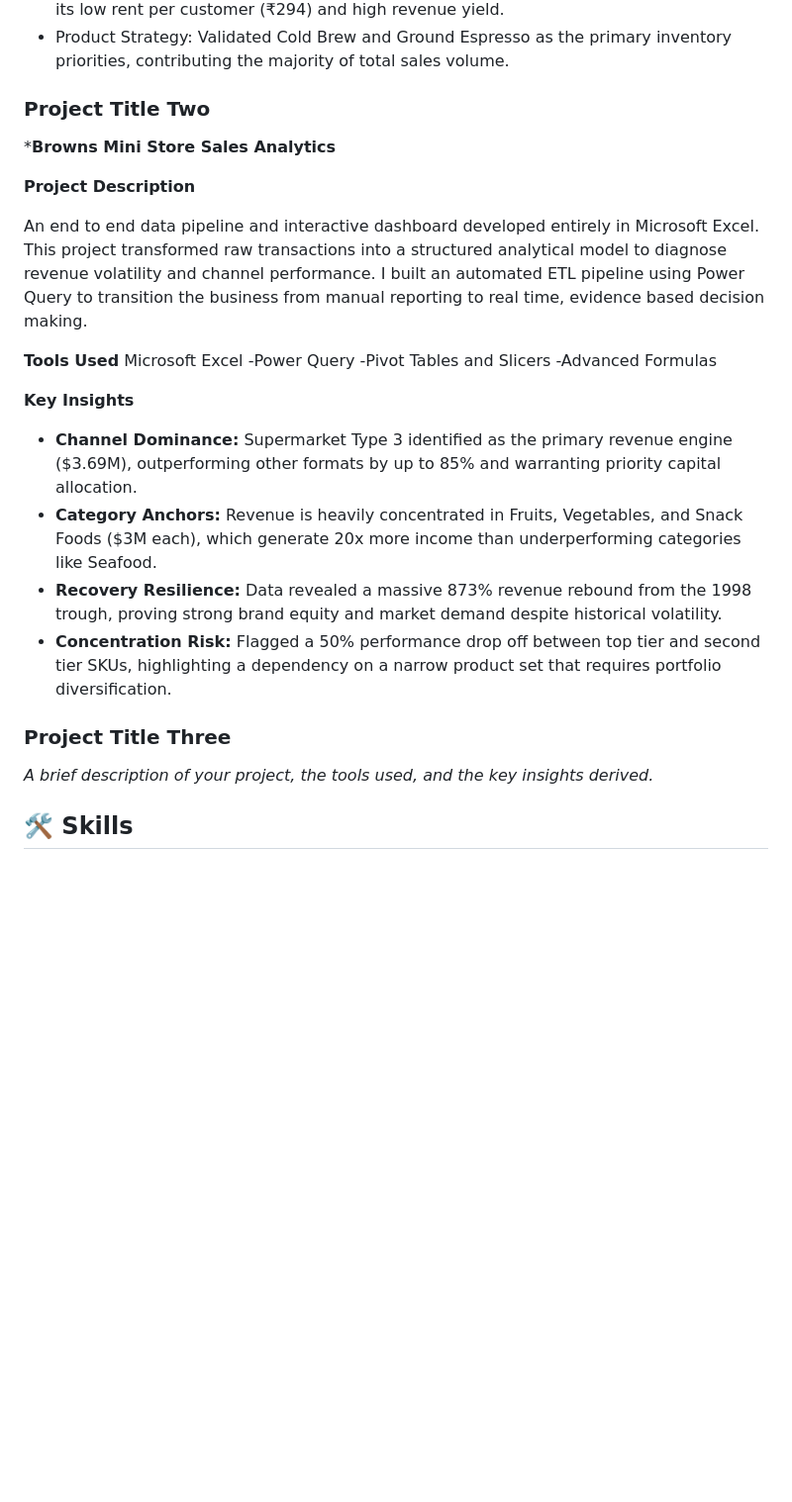
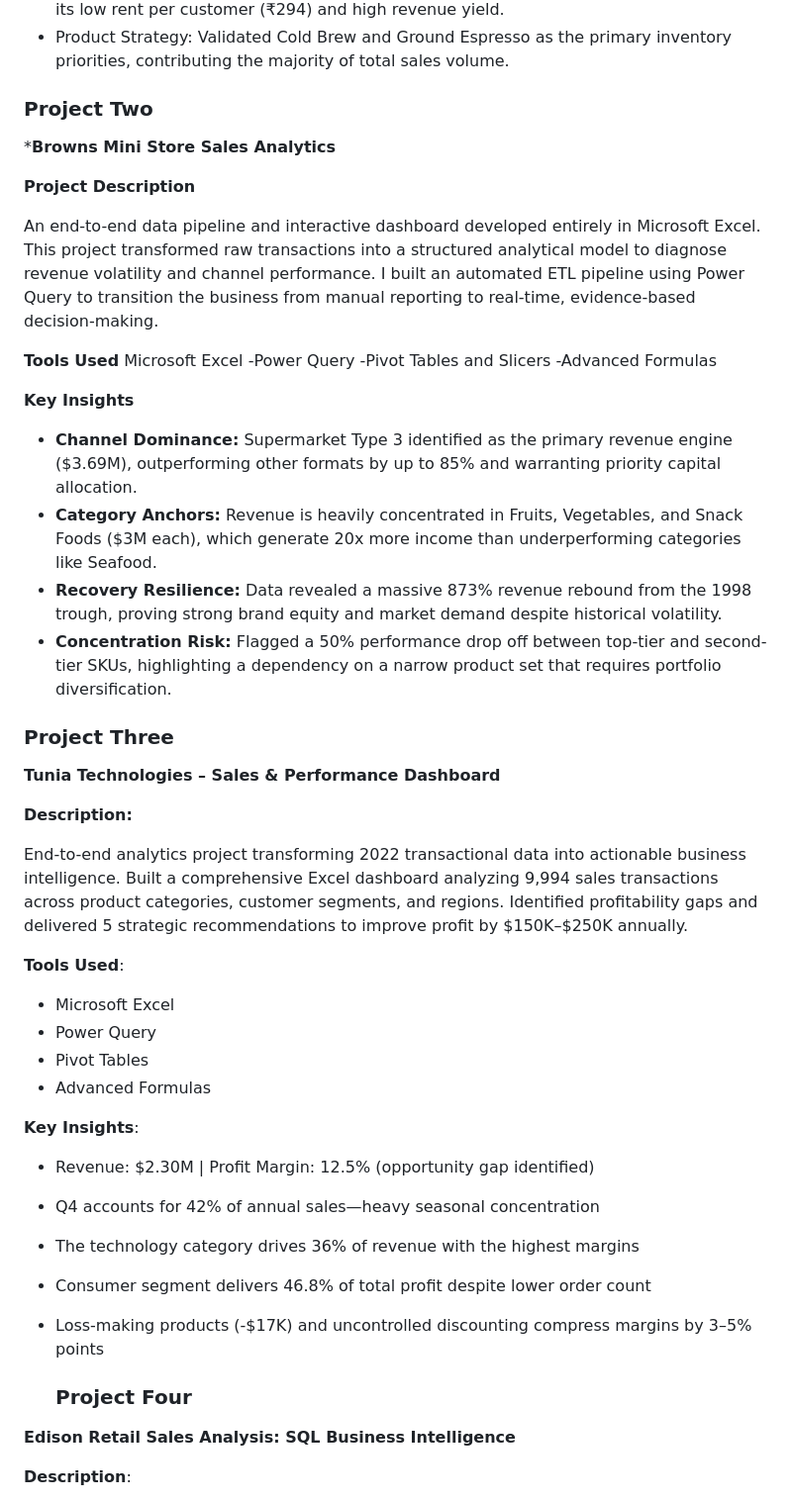
Before and after one commit to Blackboyy01/Blackboyy01.github.io, a Markdown page: README.md, the part around one of its changes. Shown at 99% size. Drawn GitHub-style; blank space fills up the shorter version.

```diff
--- a/README.md
+++ b/README.md
@@ -35,13 +35,13 @@ A business data analysis projects evaluating transactions across 10 Indian citie
 - Operational Efficiency: Verified Pune as the most profitable expansion candidate due to its low rent per customer (₹294) and high revenue yield.
 - Product Strategy: Validated Cold Brew and Ground Espresso as the primary inventory priorities, contributing the majority of total sales volume.
 
-### Project Title Two
+### Project Two
 
 ***Browns Mini Store Sales Analytics**
 
 **Project Description**
 
-An end to end data pipeline and interactive dashboard developed entirely in Microsoft Excel. This project transformed raw transactions into a structured analytical model to diagnose revenue volatility and channel performance. I built an automated ETL pipeline using Power Query to transition the business from manual reporting to real time, evidence based decision making.
+An end-to-end data pipeline and interactive dashboard developed entirely in Microsoft Excel. This project transformed raw transactions into a structured analytical model to diagnose revenue volatility and channel performance. I built an automated ETL pipeline using Power Query to transition the business from manual reporting to real-time, evidence-based decision-making.
 
  **Tools Used**
 Microsoft Excel
@@ -54,11 +54,37 @@ Microsoft Excel
  - **Channel Dominance:** Supermarket Type 3 identified as the primary revenue engine ($3.69M), outperforming other formats by up to 85% and warranting priority capital allocation.
  - **Category Anchors:** Revenue is heavily concentrated in Fruits, Vegetables, and Snack Foods ($3M each), which generate 20x more income than underperforming categories like Seafood.
 - **Recovery Resilience:** Data revealed a massive 873% revenue rebound from the 1998 trough, proving strong brand equity and market demand despite historical volatility.
-- **Concentration Risk:** Flagged a 50% performance drop off between top tier and second tier SKUs, highlighting a dependency on a narrow product set that requires portfolio diversification.
+- **Concentration Risk:** Flagged a 50% performance drop off between top-tier and second-tier SKUs, highlighting a dependency on a narrow product set that requires portfolio diversification.
 
 
-### Project Title Three
-*A brief description of your project, the tools used, and the key insights derived.*
+### Project Three
+
+ **Tunia Technologies – Sales & Performance Dashboard**
+
+**Description:**
+
+End-to-end analytics project transforming 2022 transactional data into actionable business intelligence. Built a comprehensive Excel dashboard analyzing 9,994 sales transactions across product categories, customer segments, and regions. Identified profitability gaps and delivered 5 strategic recommendations to improve profit by $150K–$250K annually.
+
+**Tools Used**:
+
+- Microsoft Excel
+- Power Query
+- Pivot Tables
+- Advanced Formulas
 
 
-## 🛠️ Skills
+**Key Insights**:
+
+- Revenue: $2.30M | Profit Margin: 12.5% (opportunity gap identified)
+- Q4 accounts for 42% of annual sales—heavy seasonal concentration
+- The technology category drives 36% of revenue with the highest margins
+- Consumer segment delivers 46.8% of total profit despite lower order count
+- Loss-making products (-$17K) and uncontrolled discounting compress margins by 3–5% points
+
+
+  ### Project Four
+
+**Edison Retail Sales Analysis: SQL Business Intelligence**
+
+**Description**:
+
```
Also changed, not shown: other parts of README.md (+21 -29 lines).
